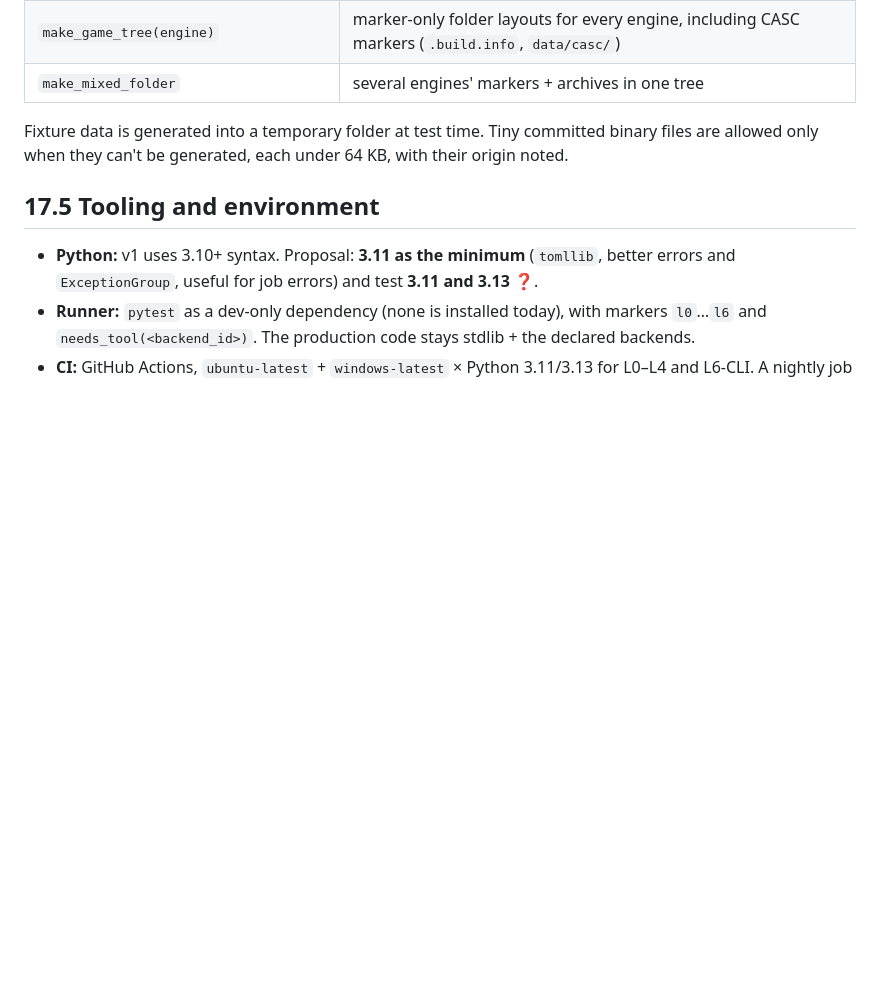
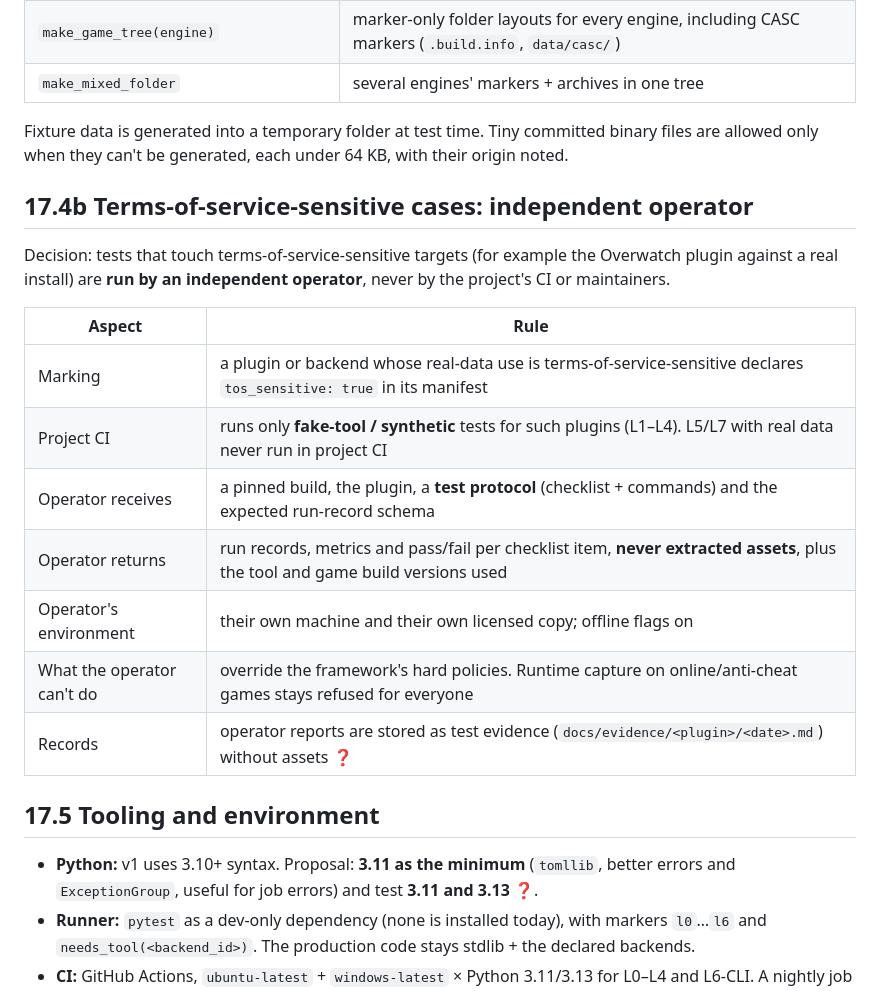
Before and after one commit to Weelson7/RPy-extractor, a Markdown page: docs/contract/17-testing-model.md, the part around the change. Rendered like a GitHub page; blank space fills up the shorter version.

```diff
--- a/docs/contract/17-testing-model.md
+++ b/docs/contract/17-testing-model.md
@@ -56,6 +56,22 @@ Fixture data is generated into a temporary folder at test time. Tiny
 committed binary files are allowed only when they can't be generated, each
 under 64 KB, with their origin noted.
 
+## 17.4b Terms-of-service-sensitive cases: independent operator
+
+Decision: tests that touch terms-of-service-sensitive targets (for example
+the Overwatch plugin against a real install) are **run by an independent
+operator**, never by the project's CI or maintainers.
+
+| Aspect | Rule |
+|--------|------|
+| Marking | a plugin or backend whose real-data use is terms-of-service-sensitive declares `tos_sensitive: true` in its manifest |
+| Project CI | runs only **fake-tool / synthetic** tests for such plugins (L1–L4). L5/L7 with real data never run in project CI |
+| Operator receives | a pinned build, the plugin, a **test protocol** (checklist + commands) and the expected run-record schema |
+| Operator returns | run records, metrics and pass/fail per checklist item, **never extracted assets**, plus the tool and game build versions used |
+| Operator's environment | their own machine and their own licensed copy; offline flags on |
+| What the operator can't do | override the framework's hard policies. Runtime capture on online/anti-cheat games stays refused for everyone |
+| Records | operator reports are stored as test evidence (`docs/evidence/<plugin>/<date>.md`) without assets ❓ |
+
 ## 17.5 Tooling and environment
 
 - **Python:** v1 uses 3.10+ syntax. Proposal: **3.11 as the minimum** (`tomllib`, better errors and `ExceptionGroup`, useful for job errors) and test **3.11 and 3.13** ❓.
```
Also changed, not shown: docs/contract/README.md (+1 -1 lines).
